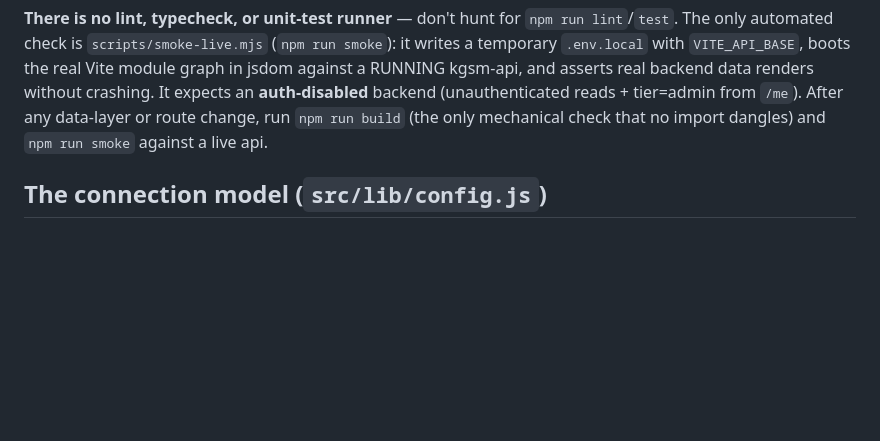
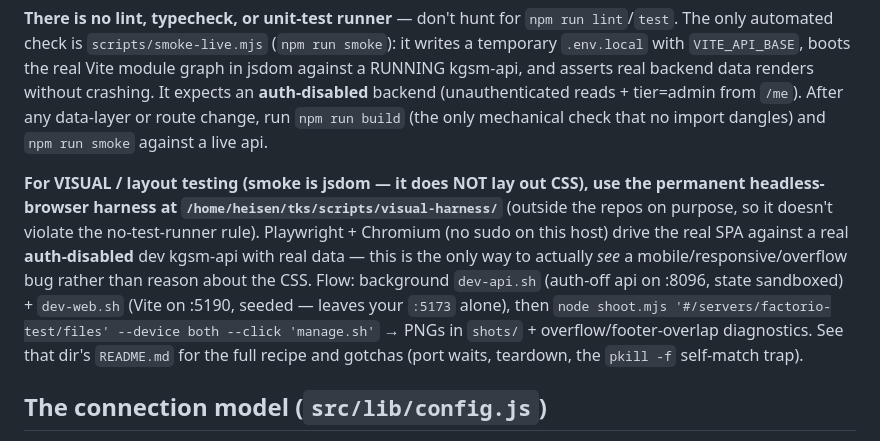
Before and after one commit to TheKrystalShip/kgsm-web, a Markdown page: CLAUDE.md, the part around the change. GitHub-like rendering; blank space fills up the shorter version.

Commit message:
docs: note the permanent headless visual-test harness
Point future sessions at /home/heisen/tks/scripts/visual-harness/ for
visual/layout testing (smoke is jsdom and doesn't lay out CSS). Playwright
+ Chromium drive the real SPA against an auth-disabled dev kgsm-api with
real data — the only way to actually see a mobile/responsive bug.

Co-Authored-By: Claude Opus 4.8 (1M context) <noreply@anthropic.com>
Claude-Session: https://claude.ai/code/session_01UVv6w5wb1JBMdrNLKTCibh

```diff
--- a/CLAUDE.md
+++ b/CLAUDE.md
@@ -38,6 +38,18 @@ data renders without crashing. It expects an **auth-disabled** backend
 (unauthenticated reads + tier=admin from `/me`). After any data-layer or route
 change, run `npm run build` (the only mechanical check that no import dangles) and
 `npm run smoke` against a live api.
+
+**For VISUAL / layout testing (smoke is jsdom — it does NOT lay out CSS), use the
+permanent headless-browser harness at `/home/heisen/tks/scripts/visual-harness/`**
+(outside the repos on purpose, so it doesn't violate the no-test-runner rule).
+Playwright + Chromium (no sudo on this host) drive the real SPA against a real
+**auth-disabled** dev kgsm-api with real data — this is the only way to actually
+*see* a mobile/responsive/overflow bug rather than reason about the CSS. Flow:
+background `dev-api.sh` (auth-off api on :8096, state sandboxed) + `dev-web.sh`
+(Vite on :5190, seeded — leaves your `:5173` alone), then `node shoot.mjs
+'#/servers/factorio-test/files' --device both --click 'manage.sh'` → PNGs in
+`shots/` + overflow/footer-overlap diagnostics. See that dir's `README.md` for the
+full recipe and gotchas (port waits, teardown, the `pkill -f` self-match trap).
 
 ## The connection model (`src/lib/config.js`)
 
```
